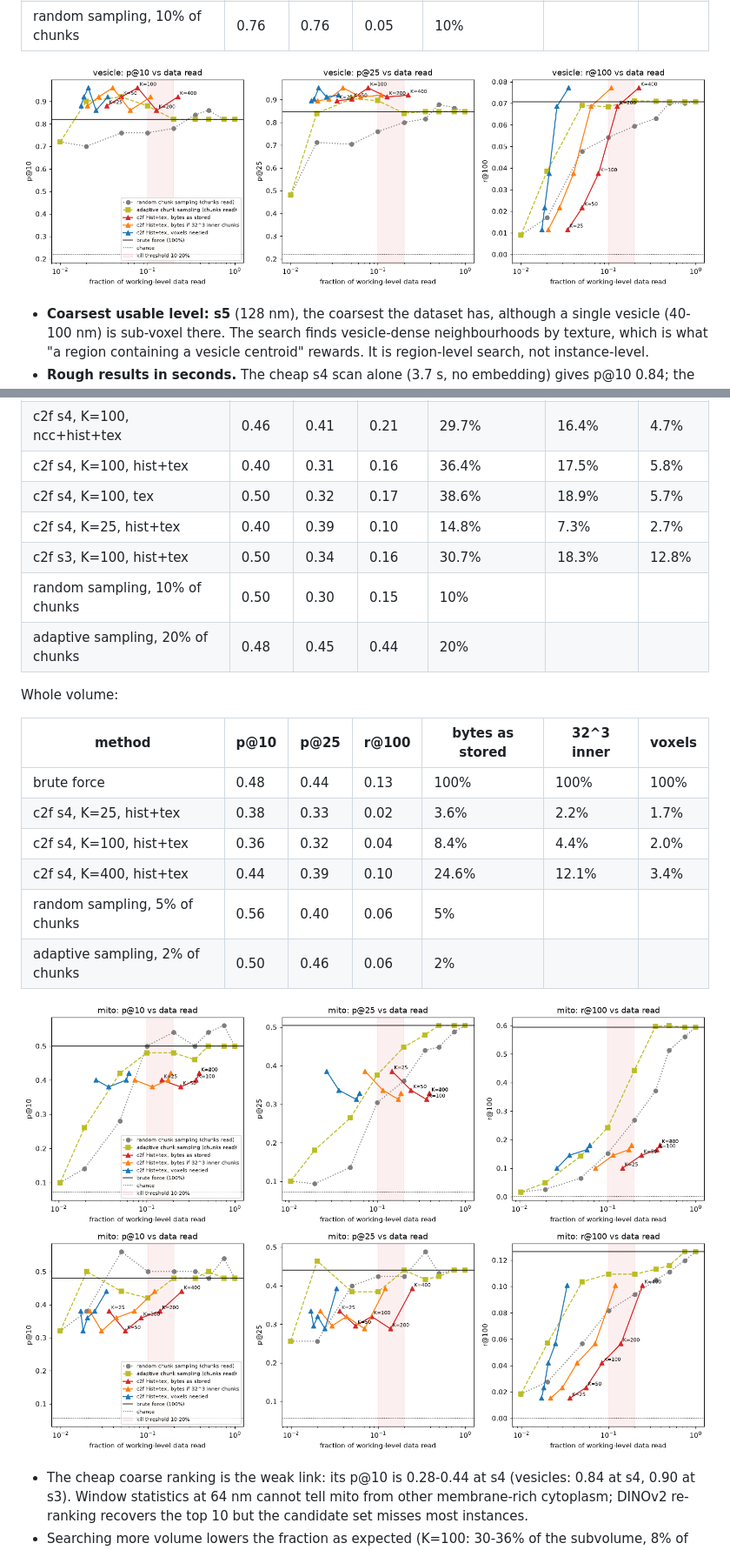
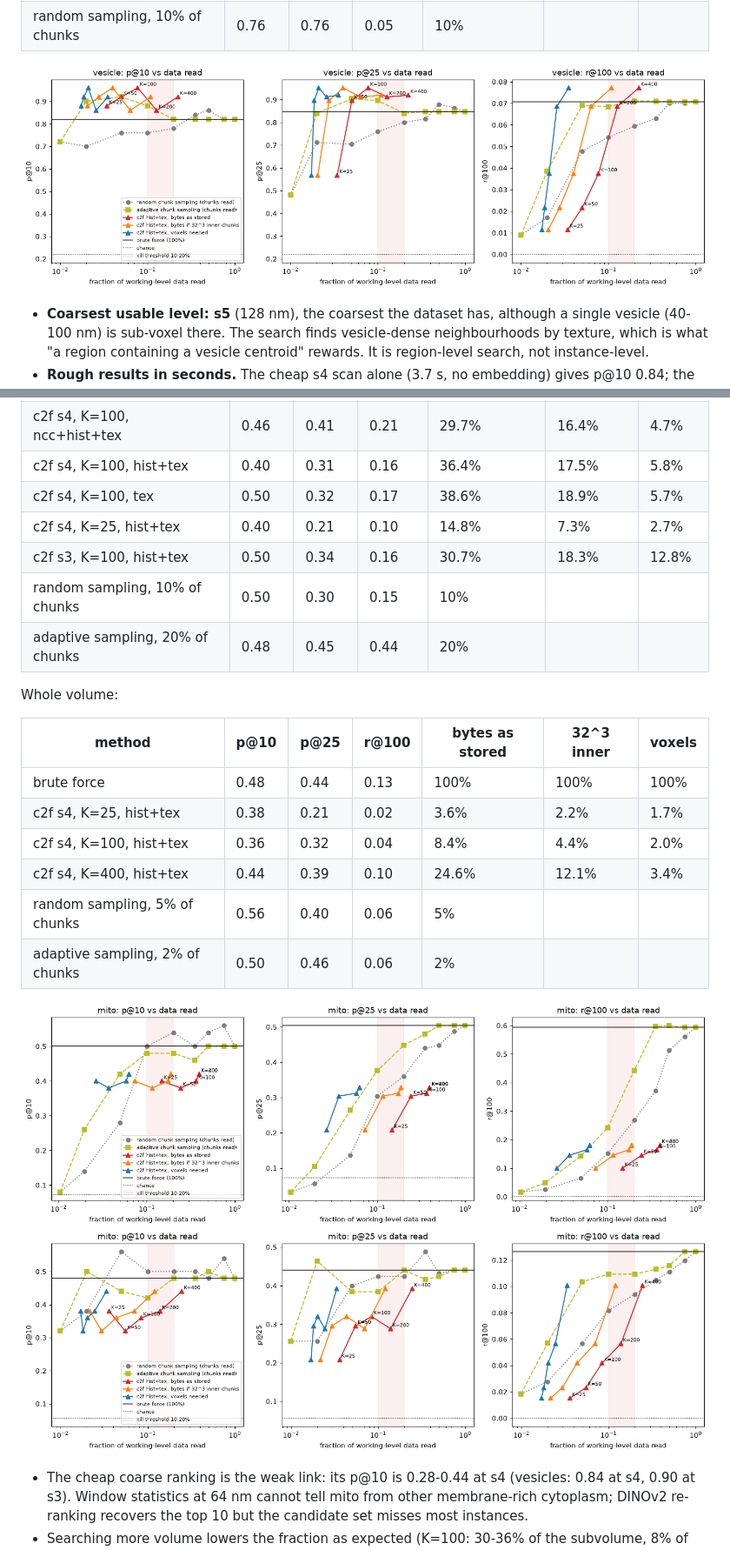
Before and after one commit to davidackerman/coresample, a Markdown page: experiments/results/RESULTS.md, 2 parts joined by grey strips. Shown at 87% size. Rendered like a GitHub page; pictures changed too: experiments/results/test2_mito_full_recall_vs_data.png, experiments/results/test2_mito_recall_vs_data.png, experiments/results/test2_vesicle_recall_vs_data.png.

```diff
--- a/experiments/results/RESULTS.md
+++ b/experiments/results/RESULTS.md
@@ -135,7 +142,7 @@ Subvolume:
 | c2f s4, K=100, ncc+hist+tex | 0.46 | 0.41 | 0.21 | 29.7% | 16.4% | 4.7% |
 | c2f s4, K=100, hist+tex | 0.40 | 0.31 | 0.16 | 36.4% | 17.5% | 5.8% |
 | c2f s4, K=100, tex | 0.50 | 0.32 | 0.17 | 38.6% | 18.9% | 5.7% |
-| c2f s4, K=25, hist+tex | 0.40 | 0.39 | 0.10 | 14.8% | 7.3% | 2.7% |
+| c2f s4, K=25, hist+tex | 0.40 | 0.21 | 0.10 | 14.8% | 7.3% | 2.7% |
 | c2f s3, K=100, hist+tex | 0.50 | 0.34 | 0.16 | 30.7% | 18.3% | 12.8% |
 | random sampling, 10% of chunks | 0.50 | 0.30 | 0.15 | 10% | | |
 | adaptive sampling, 20% of chunks | 0.48 | 0.45 | 0.44 | 20% | | |
@@ -145,7 +152,7 @@ Whole volume:
 | method | p@10 | p@25 | r@100 | bytes as stored | 32^3 inner | voxels |
 |---|---|---|---|---|---|---|
 | brute force | 0.48 | 0.44 | 0.13 | 100% | 100% | 100% |
-| c2f s4, K=25, hist+tex | 0.38 | 0.33 | 0.02 | 3.6% | 2.2% | 1.7% |
+| c2f s4, K=25, hist+tex | 0.38 | 0.21 | 0.02 | 3.6% | 2.2% | 1.7% |
 | c2f s4, K=100, hist+tex | 0.36 | 0.32 | 0.04 | 8.4% | 4.4% | 2.0% |
 | c2f s4, K=400, hist+tex | 0.44 | 0.39 | 0.10 | 24.6% | 12.1% | 3.4% |
 | random sampling, 5% of chunks | 0.56 | 0.40 | 0.06 | 5% | | |
```
Also changed, not shown: other parts of experiments/results/RESULTS.md (+9 -2 lines), 8 other files.
